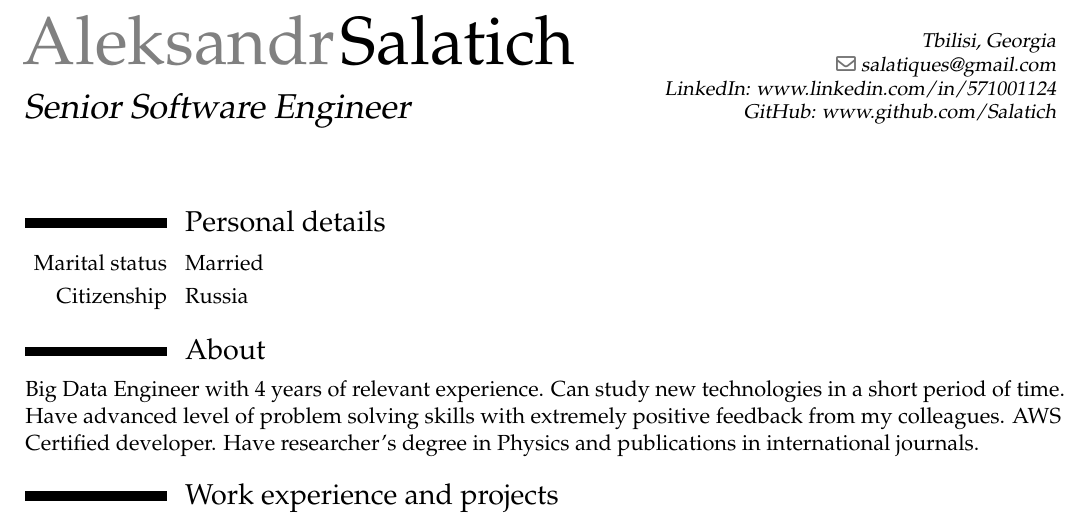
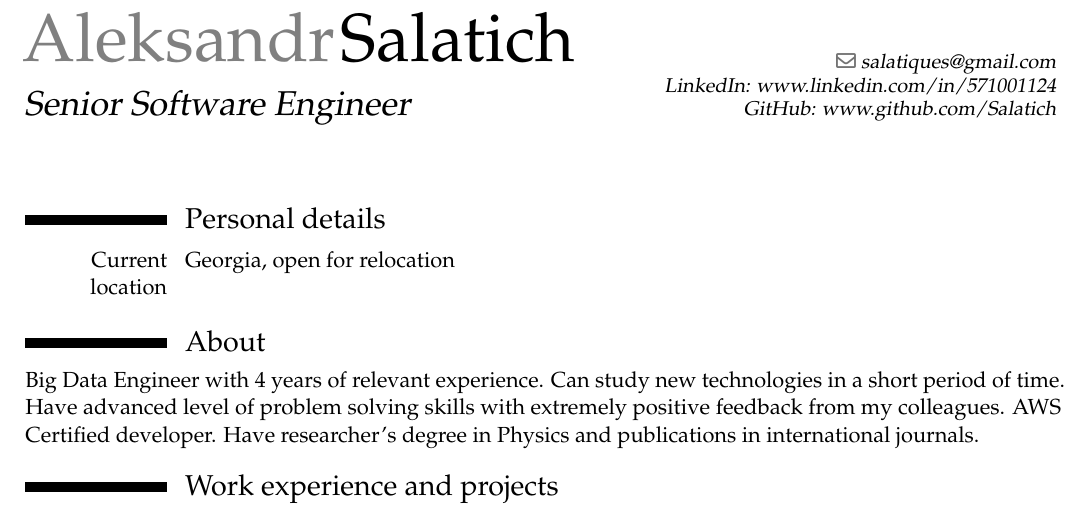
Before and after one commit to Salatich/CV, a LaTeX CV (SalatichCV.tex): part of page 1 of 3, cut at the place of the change. Compiled offline with pdfLaTeX.

Commit message:
small adjustments

```diff
--- a/SalatichCV.tex
+++ b/SalatichCV.tex
@@ -10,7 +10,6 @@
 \setlength{\hintscolumnwidth}{2.5cm}
 \firstname{Aleksandr}
 \familyname{Salatich}
-\address{Tbilisi, Georgia}
 \title{Senior Software Engineer}
 \email{salatiques@gmail.com}
 \extrainfo{LinkedIn: www.linkedin.com/in/571001124 \\
@@ -22,8 +21,7 @@ GitHub: www.github.com/Salatich}
 \makecvtitle
 
 \section{Personal details}
-\cvline{Marital status}{Married}
-\cvline{Citizenship}{Russia}
+\cvline{Current location}{Georgia, open for relocation}
 
 \section{About}
 Big Data Engineer with 4 years of relevant experience. Can study new technologies in a short period of time. Have advanced level of problem solving skills with extremely positive feedback from my colleagues. AWS Certified developer. Have researcher's degree in Physics and publications in international journals.
```
Also changed, not shown: SalatichCV.pdf, 1 other file.
